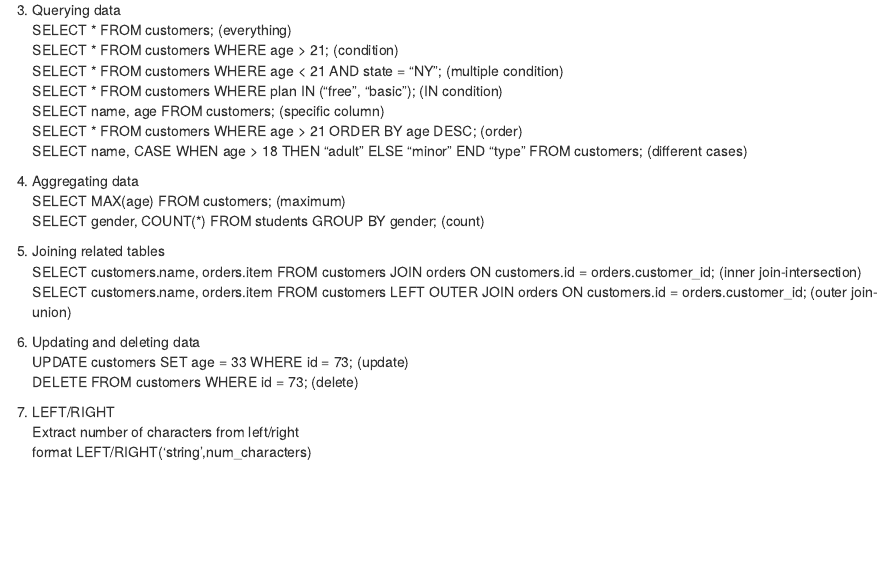
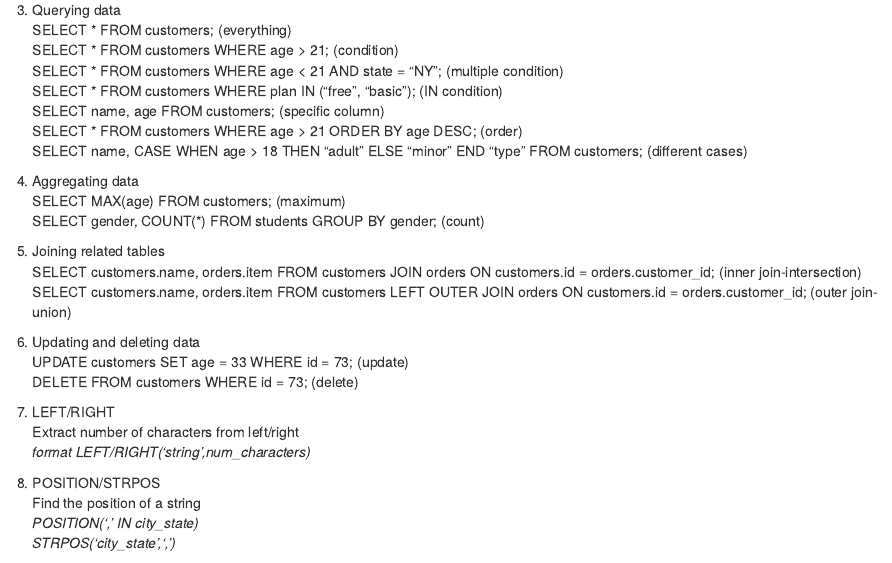
Before and after one commit to kennchin/SQL, an R Markdown document (FUNCTIONS.RMD): the page in a window 1100 px wide, from 140 px down. Rendered offline with R 4.5, knitr and Pandoc, with nearby package versions.

Commit message:
Update FUNCTIONS.RMD

```diff
--- a/FUNCTIONS.RMD
+++ b/FUNCTIONS.RMD
@@ -29,4 +29,11 @@
 
 7. LEFT/RIGHT
    Extract number of characters from left/right
-   format LEFT/RIGHT('string',num_characters)
+   *format LEFT/RIGHT('string',num_characters)*
+
+8. POSITION/STRPOS
+   Find the position of a string
+   *POSITION(',' IN city_state)*
+   *STRPOS('city_state',',')*
+
+9.
```
